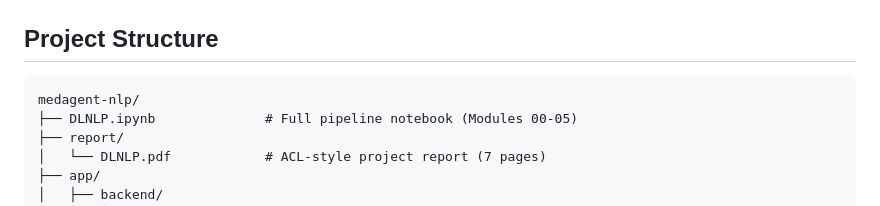
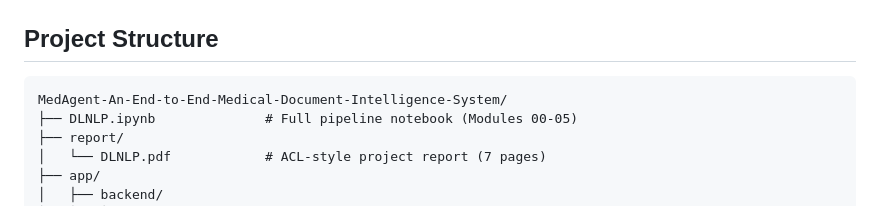
Before and after one commit to VishaalD07/MedAgent-An-End-to-End-Medical-Document-Intelligence-System, a Markdown page: README.md, the part around the change. Rendered like a GitHub page.

Commit message:
Update project structure in README

````diff
--- a/README.md
+++ b/README.md
@@ -94,7 +94,7 @@ Real-world tool integrations triggered directly from NLP outputs:
 ## Project Structure
 
 ```
-medagent-nlp/
+MedAgent-An-End-to-End-Medical-Document-Intelligence-System/
 ├── DLNLP.ipynb              # Full pipeline notebook (Modules 00-05)
 ├── report/
 │   └── DLNLP.pdf            # ACL-style project report (7 pages)
````
